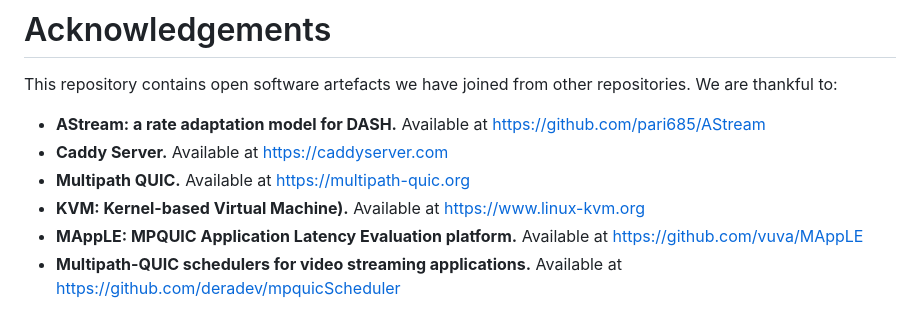
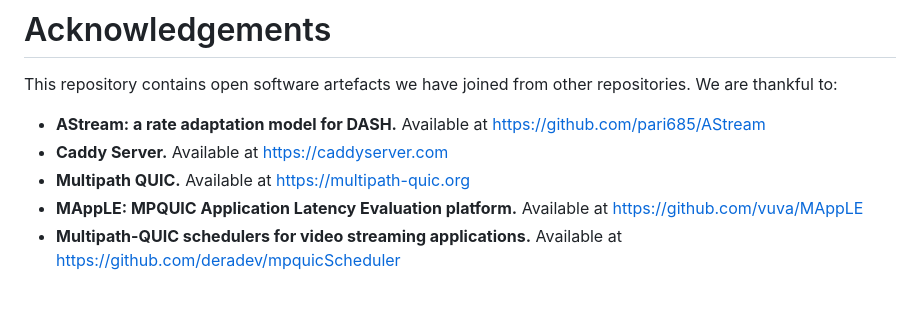
Before and after one commit to thomaswpp/mpquic-sbd, a Markdown page: README.md, the part around the change. GitHub-like rendering.

```diff
--- a/README.md
+++ b/README.md
@@ -216,6 +216,5 @@ We are thankful to:
 - **AStream: a rate adaptation model for DASH.** Available at https://github.com/pari685/AStream
 - **Caddy Server.** Available at https://caddyserver.com
 - **Multipath QUIC.** Available at https://multipath-quic.org
-- **KVM: Kernel-based Virtual Machine).** Available at https://www.linux-kvm.org
 - **MAppLE: MPQUIC Application Latency Evaluation platform.** Available at https://github.com/vuva/MAppLE
 - **Multipath-QUIC schedulers for video streaming applications.** Available at https://github.com/deradev/mpquicScheduler
```
